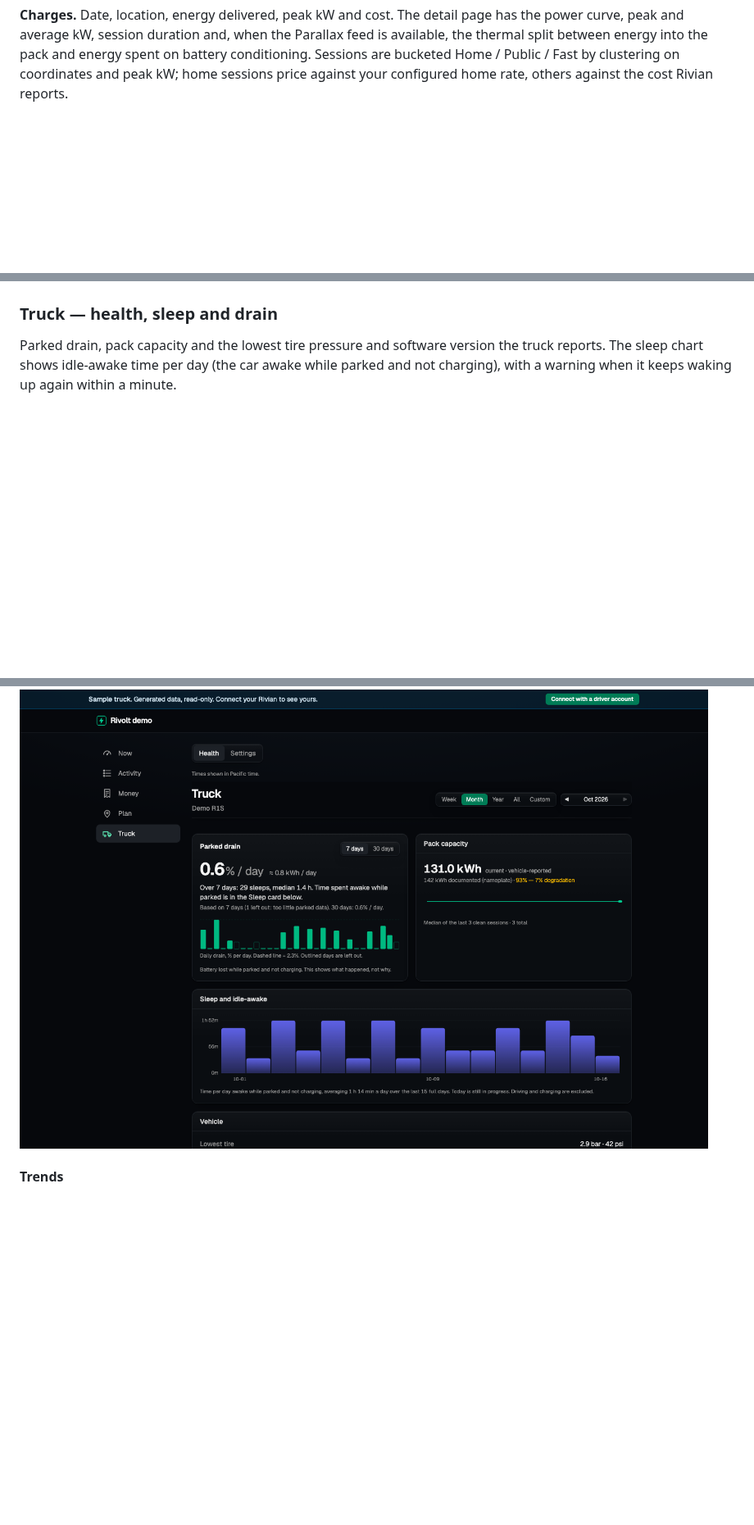
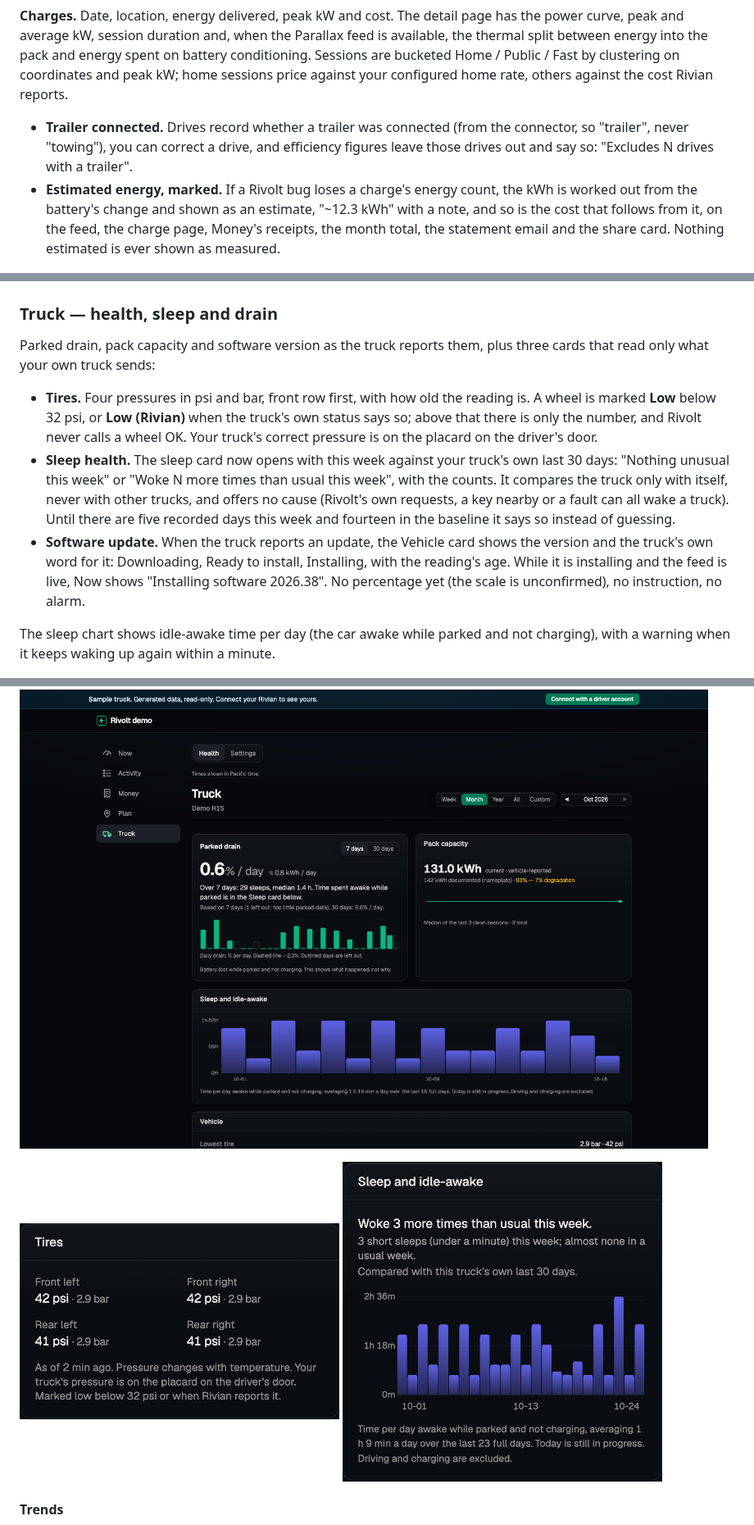
Before and after one commit to apohor/rivolt, a Markdown page: README.md, 3 parts joined by grey strips. Shown at 82% size. Rendered like a GitHub page; pictures changed too: docs/screenshots/truck-sleep-health.png (added), docs/screenshots/truck-tires.png (added); blank space fills up the shorter version.

Commit message:
README: what v0.39.0 adds (tires, sleep health, update state, trailer, estimated energy, comfort line, left-open alert), with demo screenshots

```diff
--- a/README.md
+++ b/README.md
@@ -101,6 +108,17 @@ between energy into the pack and energy spent on battery conditioning.
 Sessions are bucketed Home / Public / Fast by clustering on coordinates
 and peak kW; home sessions price against your configured home rate,
 others against the cost Rivian reports.
+
+- **Trailer connected.** Drives record whether a trailer was connected
+  (from the connector, so "trailer", never "towing"), you can correct a
+  drive, and efficiency figures leave those drives out and say so:
+  "Excludes N drives with a trailer".
+- **Estimated energy, marked.** If a Rivolt bug loses a charge's energy
+  count, the kWh is worked out from the battery's change and shown as an
+  estimate, "~12.3 kWh" with a note, and so is the cost that follows from
+  it, on the feed, the charge page, Money's receipts, the month total, the
+  statement email and the share card. Nothing estimated is ever shown as
+  measured.
 
 ![Activity](docs/screenshots/activity.png)
 
@@ -218,12 +236,35 @@ weather and traffic will differ.
 
 ### Truck — health, sleep and drain
 
-Parked drain, pack capacity and the lowest tire pressure and software
-version the truck reports. The sleep chart shows idle-awake time per
-day (the car awake while parked and not charging), with a warning when
-it keeps waking up again within a minute.
+Parked drain, pack capacity and software version as the truck reports
+them, plus three cards that read only what your own truck sends:
+
+- **Tires.** Four pressures in psi and bar, front row first, with how old
+  the reading is. A wheel is marked **Low** below 32 psi, or **Low (Rivian)**
+  when the truck's own status says so; above that there is only the number,
+  and Rivolt never calls a wheel OK. Your truck's correct pressure is on the
+  placard on the driver's door.
+- **Sleep health.** The sleep card now opens with this week against your
+  truck's own last 30 days: "Nothing unusual this week" or "Woke N more times
+  than usual this week", with the counts. It compares the truck only with
+  itself, never with other trucks, and offers no cause (Rivolt's own
+  requests, a key nearby or a fault can all wake a truck). Until there are
+  five recorded days this week and fourteen in the baseline it says so
+  instead of guessing.
+- **Software update.** When the truck reports an update, the Vehicle card
+  shows the version and the truck's own word for it: Downloading, Ready to
+  install, Installing, with the reading's age. While it is installing and
+  the feed is live, Now shows "Installing software 2026.38". No percentage
+  yet (the scale is unconfirmed), no instruction, no alarm.
+
+The sleep chart shows idle-awake time per day (the car awake while parked
+and not charging), with a warning when it keeps waking up again within a
+minute.
 
 ![Truck](docs/screenshots/truck.png)
+
+<img src="docs/screenshots/truck-tires.png" width="390" alt="The Tires card on the demo's sample truck: front left and right 42 psi, rear left and right 41 psi, with the reading's age and the note that a wheel is marked Low below 32 psi or when the truck says so">
+<img src="docs/screenshots/truck-sleep-health.png" width="390" alt="Sleep health on the demo's sample truck (sample data): this week against the truck's own last 30 days, with the short-sleep counts and no cause named">
 
 #### Trends
 
```
Also changed, not shown: other parts of README.md (+19 -2 lines), docs/screenshots/now-comfort.png (added).
